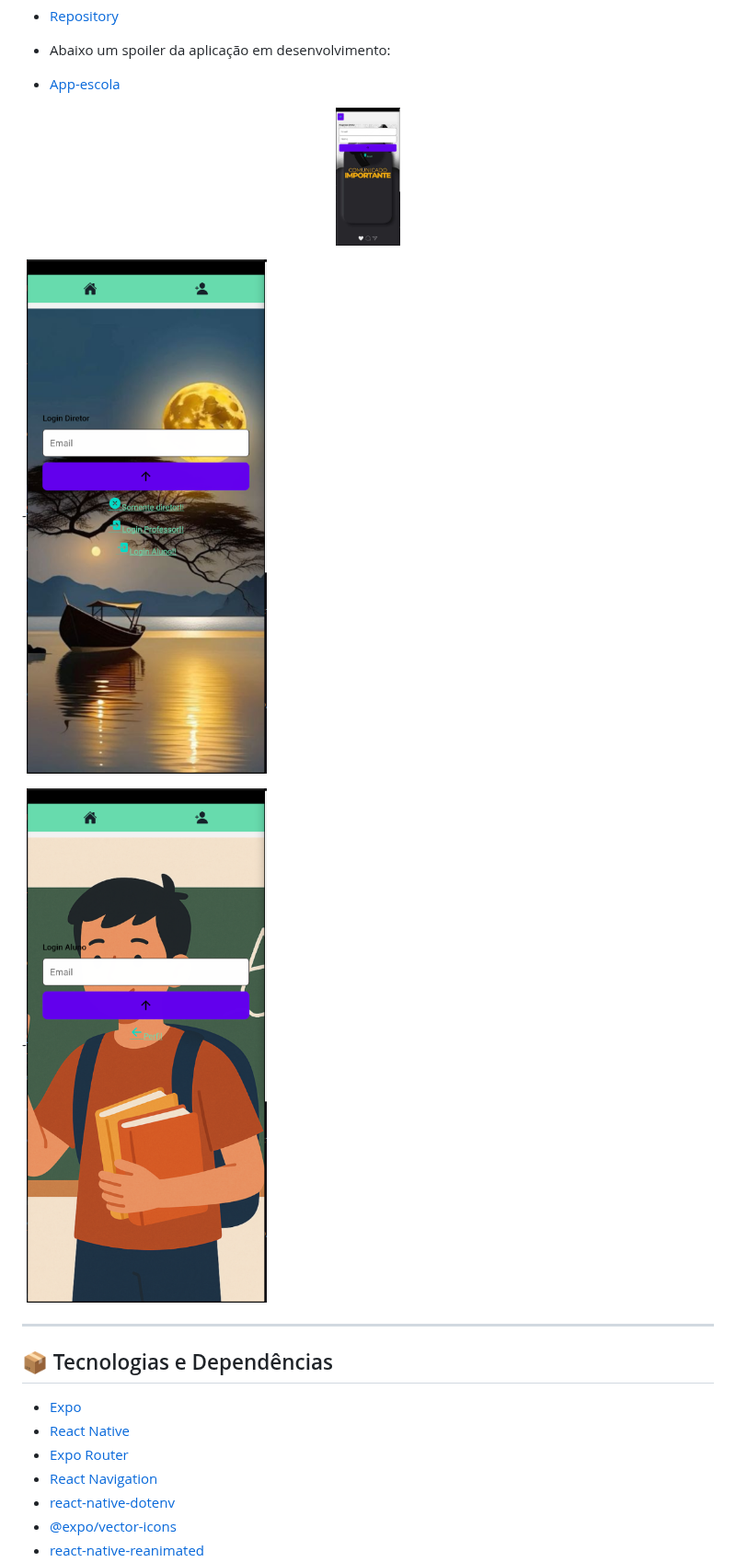
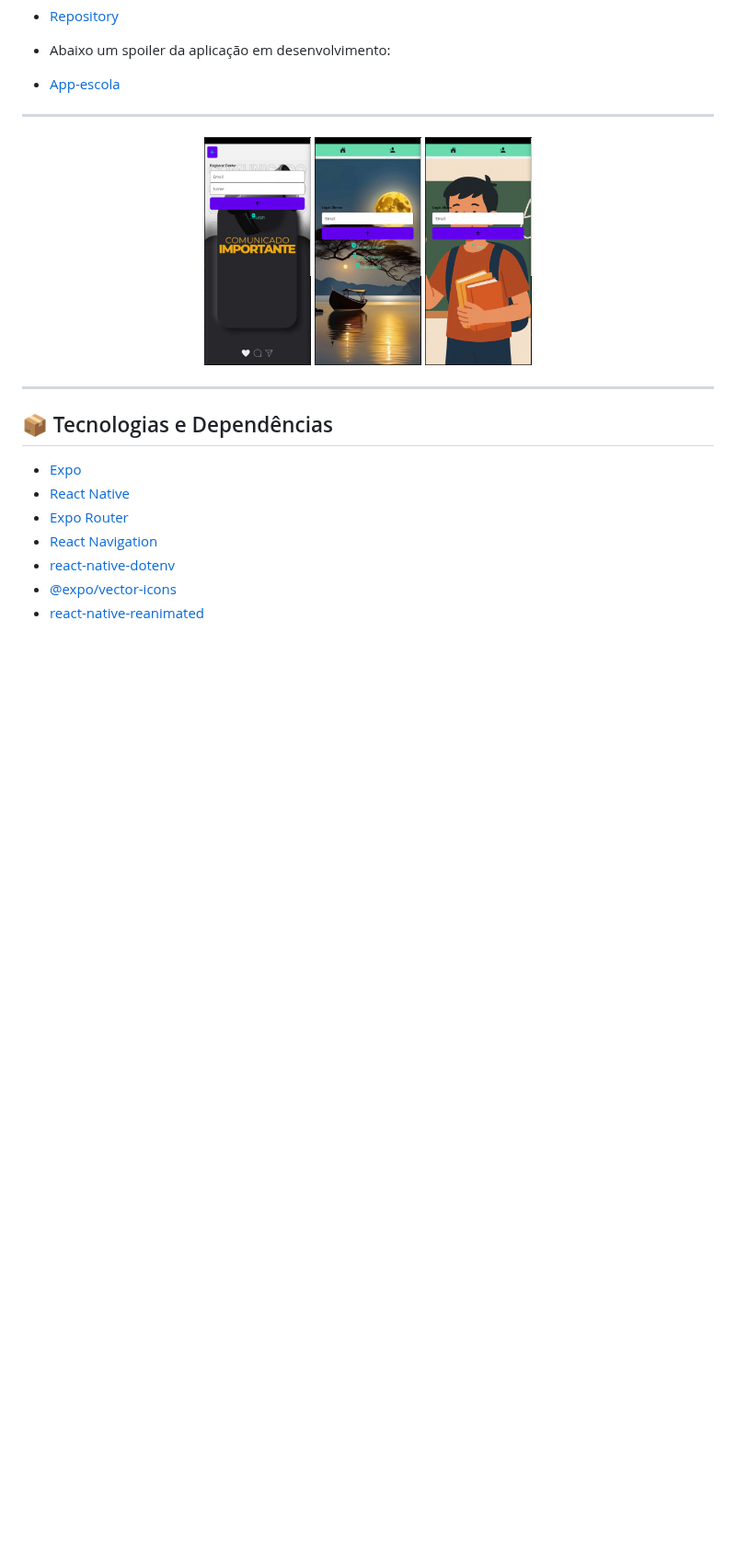
Before and after one commit to reinaldoper/react-native-app, a Markdown page: README.md, the part around the change. Shown at 92% size. Drawn GitHub-style; blank space fills up the shorter version.

```diff
--- a/README.md
+++ b/README.md
@@ -13,17 +13,16 @@
 
 - [App-escola](./assets/images/video_escola.gif)
 
-
+---
 
 <p align="center">
- <img src='./assets/images/foto_diretor.png' alt='logo' height='150' />
+ <img src='./assets/images/foto_diretor.png' alt='logo' height='250' />
+ <img src='./assets/images/foto_login.png' alt='logo' height='250' />
+ <img src='./assets/images/foto_aluno.png' alt='logo' height='250' />
 </p>
 
--![login_diretor](./assets/images/foto_login.png)
+---
 
--![login_aluno](./assets/images/foto_aluno.png)
-
----
 
 ## 📦 Tecnologias e Dependências
 
```
